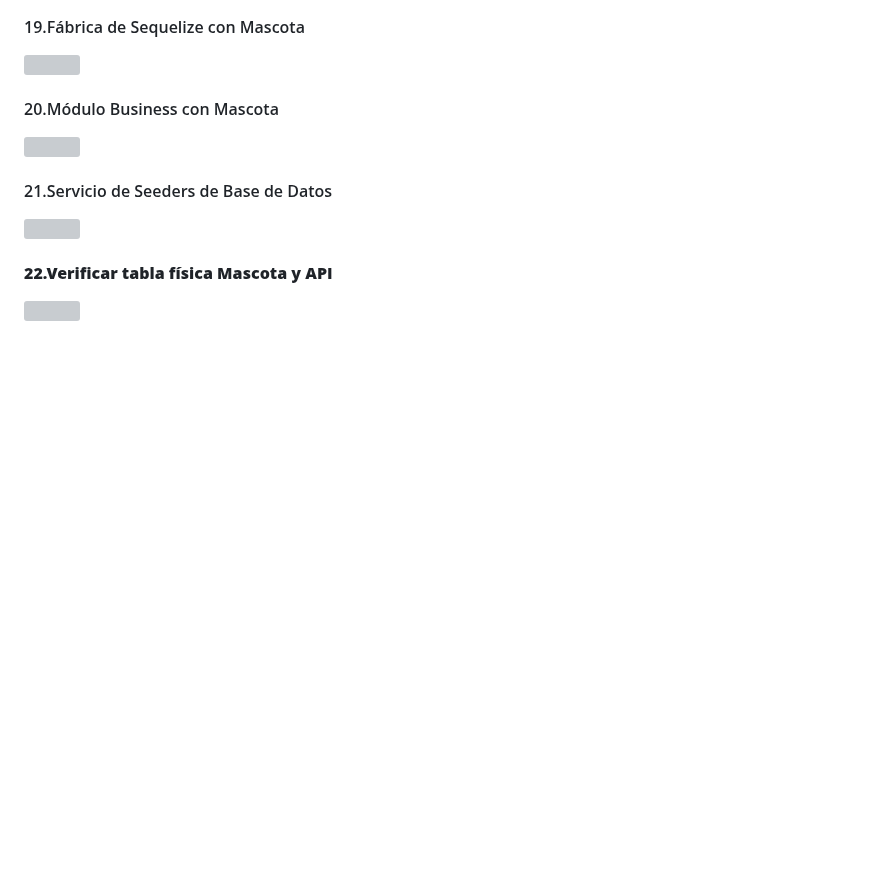
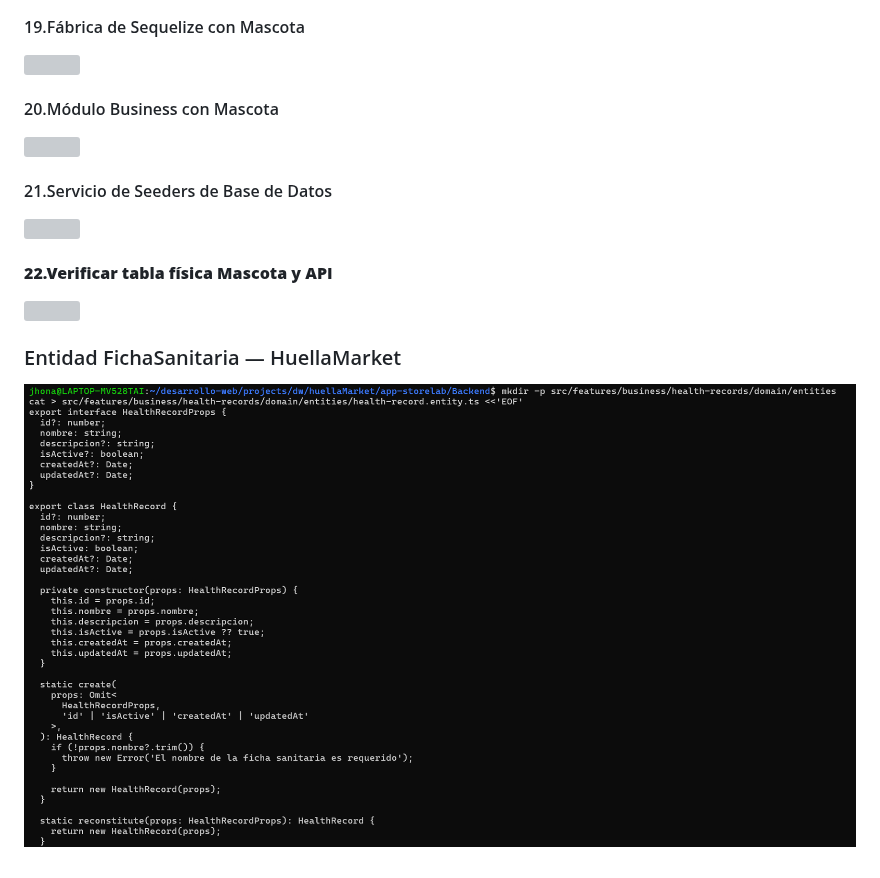
Before and after one commit to DW-2026-IISem/dw-2026-jhonasalas123, a Markdown page: docs/proceso.md, the part around the change. Rendered like a GitHub page; pictures changed too: docs/images/clipboard-2855430725.png (added); blank space fills up the shorter version; grey boxes are pictures that could not be loaded.

Commit message:
Entidad FichaSanitaria — HuellaMarket

```diff
--- a/docs/proceso.md
+++ b/docs/proceso.md
@@ -841,3 +841,7 @@
 #### **22.Verificar tabla física Mascota y API**
 
 ![](images/clipboard-2964144257.png)
+
+### Entidad FichaSanitaria — HuellaMarket
+
+![](images/clipboard-2855430725.png)
```
Also changed, not shown: 1 other file.
